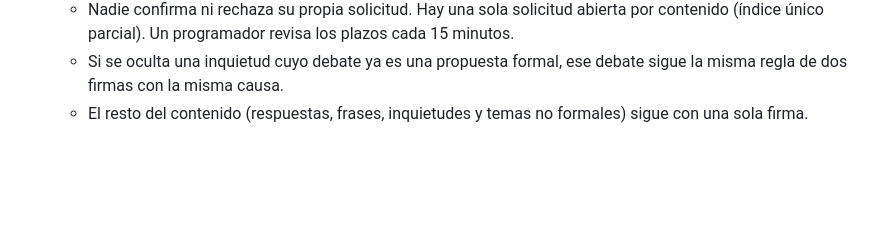
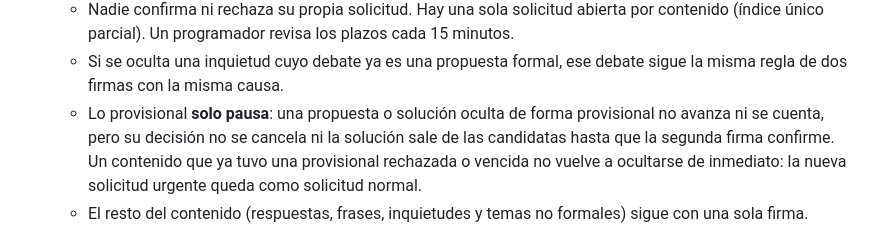
Before and after one commit to Nicaragua2018/decide-nicaragua, a Markdown page: docs/DECISIONS.md, the part around the change. Drawn GitHub-style; blank space fills up the shorter version.

Commit message:
Docs: lo provisional solo pausa (plan 3A-3b y ADR-021)
Co-Authored-By: Claude Opus 5.5 <noreply@anthropic.com>

```diff
--- a/docs/DECISIONS.md
+++ b/docs/DECISIONS.md
@@ -507,6 +507,7 @@ Carlos Robleto pidió el 2026-11-05 tres cosas:
   - **Demás causas:** queda una **solicitud**, y el contenido sigue visible hasta que otra persona de la mesa la confirme. Vence a los 7 días.
   - Nadie confirma ni rechaza su propia solicitud. Hay una sola solicitud abierta por contenido (índice único parcial). Un programador revisa los plazos cada 15 minutos.
   - Si se oculta una inquietud cuyo debate ya es una propuesta formal, ese debate sigue la misma regla de dos firmas con la misma causa.
+  - Lo provisional **solo pausa**: una propuesta o solución oculta de forma provisional no avanza ni se cuenta, pero su decisión no se cancela ni la solución sale de las candidatas hasta que la segunda firma confirme. Un contenido que ya tuvo una provisional rechazada o vencida no vuelve a ocultarse de inmediato: la nueva solicitud urgente queda como solicitud normal.
   - El resto del contenido (respuestas, frases, inquietudes y temas no formales) sigue con una sola firma.
 - **Página «Decisiones»:** por cada comunidad de la persona (origen, acogida y general) muestra «Aprobadas», «Rechazadas o sin decisión» y «En curso», con enlaces a cada tema. Excluye los temas ocultos y enmascara las soluciones ocultas.
 
```
Also changed, not shown: 1 other file.
